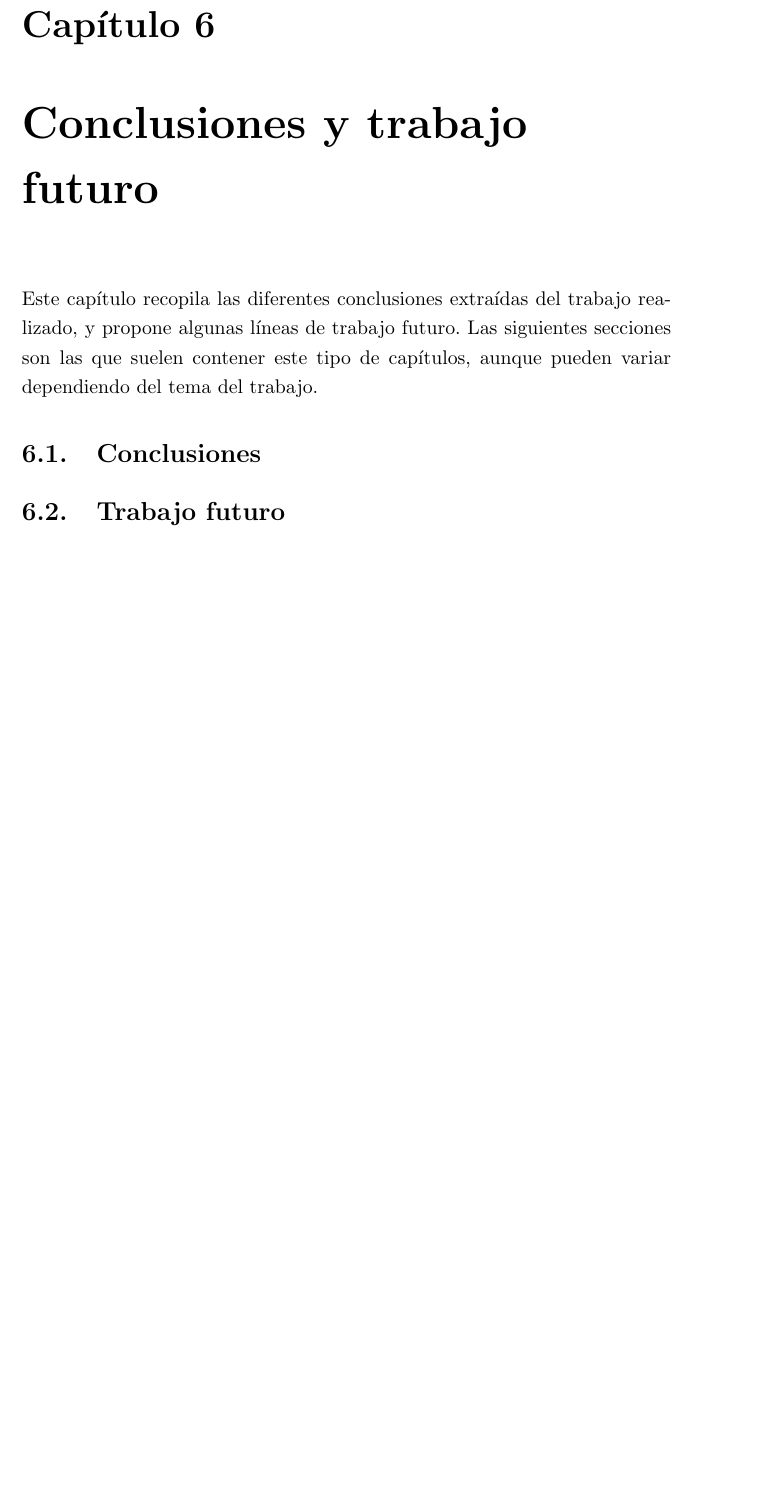
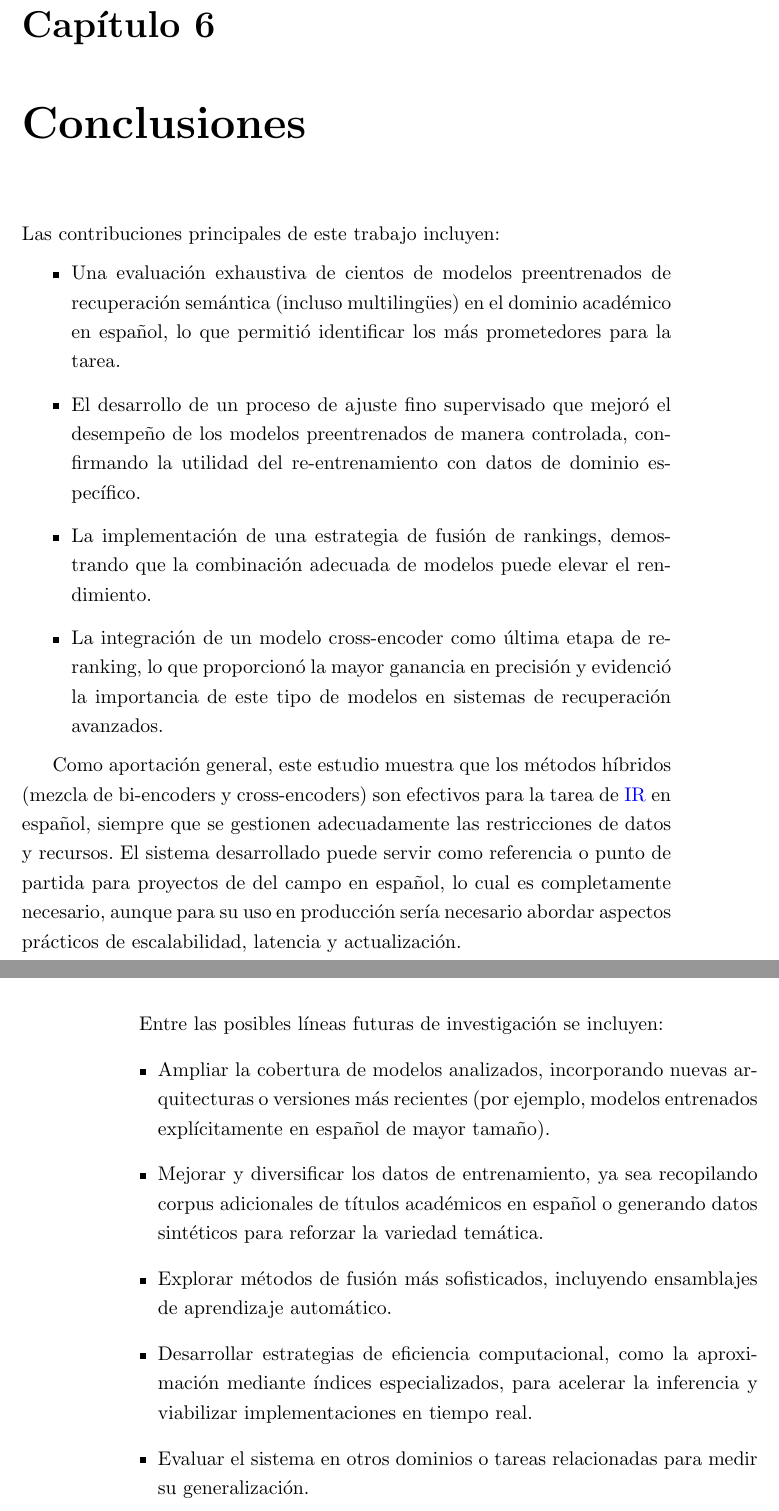
Before and after one commit to davidgc14/TalentCLEF-TaskA, a LaTeX book (latex/TFM.tex, which reads latex/capitulos/6_Conclusiones.tex): part of page 59 of 74 before the commit and two parts of pages 59 and 60 of 74 after it, the two joined at a grey line, cut so that both start at the same text, the shorter picture padded with empty space. Compiled offline with pdfLaTeX.

Commit message:
feat: Basic first version

```diff
--- a/latex/capitulos/6_Conclusiones.tex
+++ b/latex/capitulos/6_Conclusiones.tex
@@ -2,15 +2,36 @@
 %%% CONCLUSIONES Y TRABAJO FUTURO
 %%%%%%%%%%%%%%%%%%%%%%%%%%%%%%%%%%%%%%%%%%%%%%%%%%%
 
-\chapter{Conclusiones y trabajo futuro}
-\fancyhead[RE]{\textsc{CAPÍTULO} \thechapter. Conclusiones y trabajo futuro}
-\label{ch:Conclusiones y trabajo futuro}
+\chapter{Conclusiones}
+\fancyhead[RE]{\textsc{CAPÍTULO} \thechapter. Conclusiones}
+\label{ch:Conclusiones}
 
-\noindent Este capítulo recopila las diferentes conclusiones extraídas del trabajo realizado, y propone algunas líneas de trabajo futuro. Las siguientes secciones son las que suelen contener este tipo de capítulos, aunque pueden variar dependiendo del tema del trabajo.
+% \noindent Este capítulo recopila las diferentes conclusiones extraídas del trabajo realizado, y propone algunas líneas de trabajo futuro. Las siguientes secciones son las que suelen contener este tipo de capítulos, aunque pueden variar dependiendo del tema del trabajo.
 
-\section{Conclusiones}
-\label{sec:Conclu}
+% \section{Conclusiones}
+% \label{sec:Conclu}
 
 
-\section{Trabajo futuro}
-\label{sec:Trab_Fut}
+% \section{Trabajo futuro}
+% \label{sec:Trab_Fut}
+
+\noindent Las contribuciones principales de este trabajo incluyen:
+\begin{itemize}
+    \item Una evaluación exhaustiva de cientos de modelos preentrenados de recuperación semántica (incluso multilingües) en el dominio académico en español, lo que permitió identificar los más prometedores para la tarea.
+    \item El desarrollo de un proceso de ajuste fino supervisado que mejoró el desempeño de los modelos preentrenados de manera controlada, confirmando la utilidad del re-entrenamiento con datos de dominio específico.
+    \item La implementación de una estrategia de fusión de rankings, demostrando que la combinación adecuada de modelos puede elevar el rendimiento.
+    \item La integración de un modelo cross-encoder como última etapa de re-ranking, lo que proporcionó la mayor ganancia en precisión y evidenció la importancia de este tipo de modelos en sistemas de recuperación avanzados.
+\end{itemize}
+
+Como aportación general, este estudio muestra que los métodos híbridos (mezcla de bi-encoders y cross-encoders) son efectivos para la tarea de \gls{IR} en español, siempre que se gestionen adecuadamente las restricciones de datos y recursos. El sistema desarrollado puede servir como referencia o punto de partida para proyectos de del campo en español, lo cual es completamente necesario, aunque para su uso en producción sería necesario abordar aspectos prácticos de escalabilidad, latencia y actualización.
+
+Entre las posibles líneas futuras de investigación se incluyen:
+\begin{itemize}
+    \item Ampliar la cobertura de modelos analizados, incorporando nuevas arquitecturas o versiones más recientes (por ejemplo, modelos entrenados explícitamente en español de mayor tamaño).
+    \item Mejorar y diversificar los datos de entrenamiento, ya sea recopilando corpus adicionales de títulos académicos en español o generando datos sintéticos para reforzar la variedad temática.
+    \item Explorar métodos de fusión más sofisticados, incluyendo ensamblajes de aprendizaje automático.
+    \item Desarrollar estrategias de eficiencia computacional, como la aproximación mediante índices especializados, para acelerar la inferencia y viabilizar implementaciones en tiempo real.
+    \item Evaluar el sistema en otros dominios o tareas relacionadas para medir su generalización.
+\end{itemize}
+
+% Se ha presentado un prototipo robusto de sistema de recuperación semántica en español, cuyos resultados ayudan a guiar tanto la aplicación práctica (mediante la combinación de varios modelos de vanguardia) como futuras investigaciones (destacando el valor del re-ranking y la necesidad de recursos lingüísticos especializados). Se espera que las lecciones aprendidas sirvan de base para continuar avanzando en la mejora de sistemas de búsqueda y recuperación de información en contextos académicos y científicos.
```
